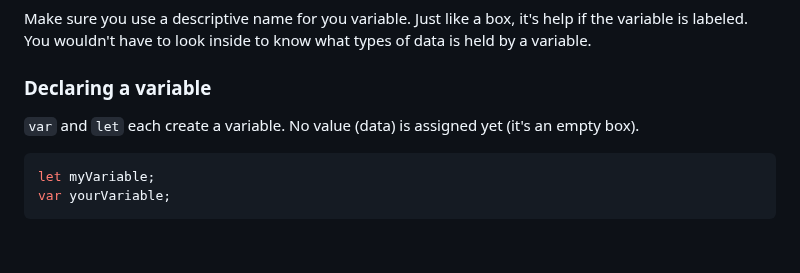
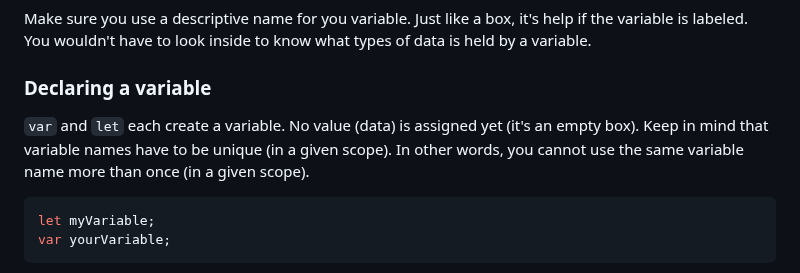
Before and after one commit to k3ntako/High-School-Internship, a Markdown page: 4-javascript/1-comments-variables-types.md, the part around the change. Drawn GitHub-style; blank space fills up the shorter version.

````diff
--- a/4-javascript/1-comments-variables-types.md
+++ b/4-javascript/1-comments-variables-types.md
@@ -63,6 +63,7 @@ Make sure you use a descriptive name for you variable. Just like a box, it's hel
 ### Declaring a variable
 
 `var` and `let` each create a variable. No value (data) is assigned yet (it's an empty box).
+Keep in mind that variable names have to be unique (in a given scope). In other words, you cannot use the same variable name more than once (in a given scope).
 
 ```javascript
 let myVariable;
````
Also changed, not shown: 4-javascript/4-functions.md (added, +342 -0 lines).
